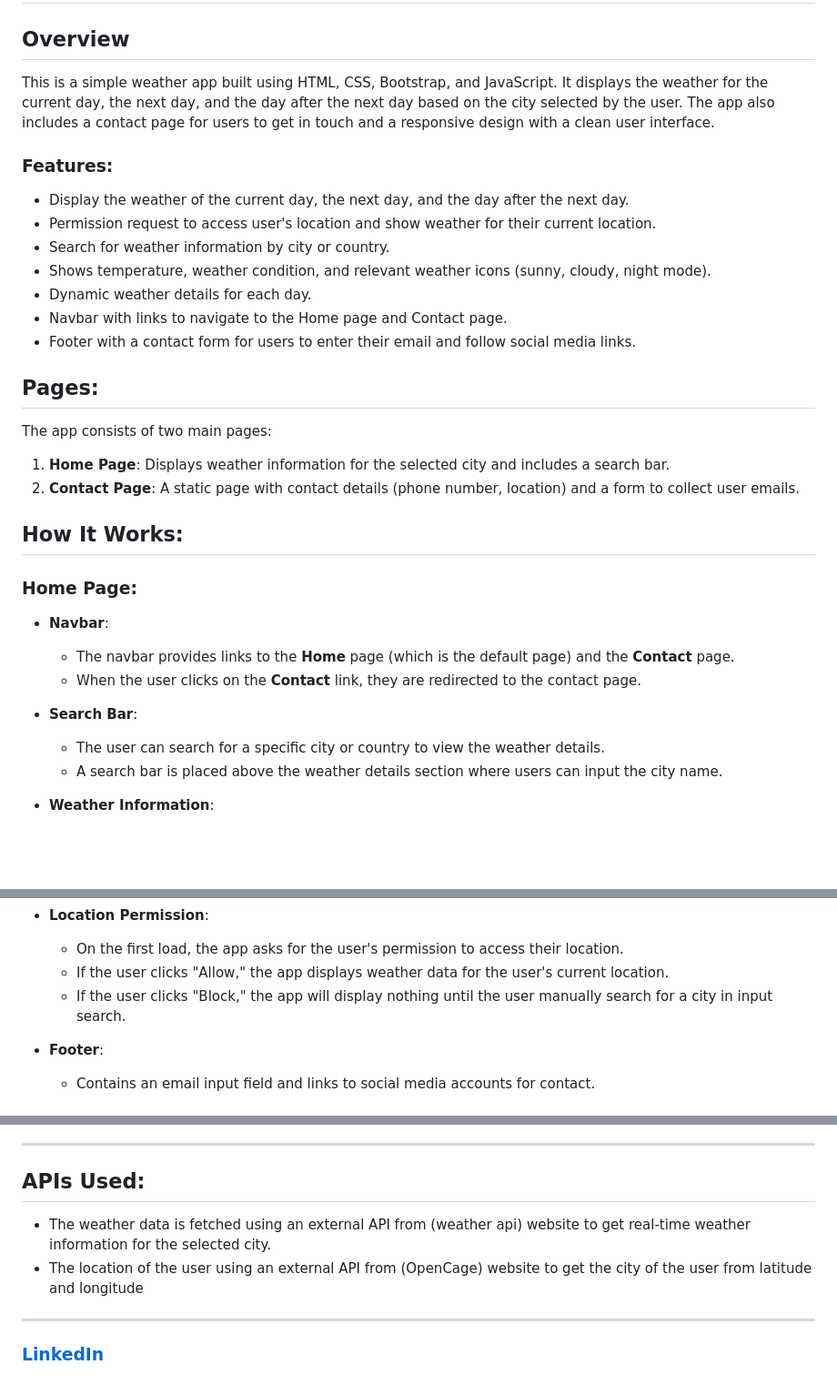
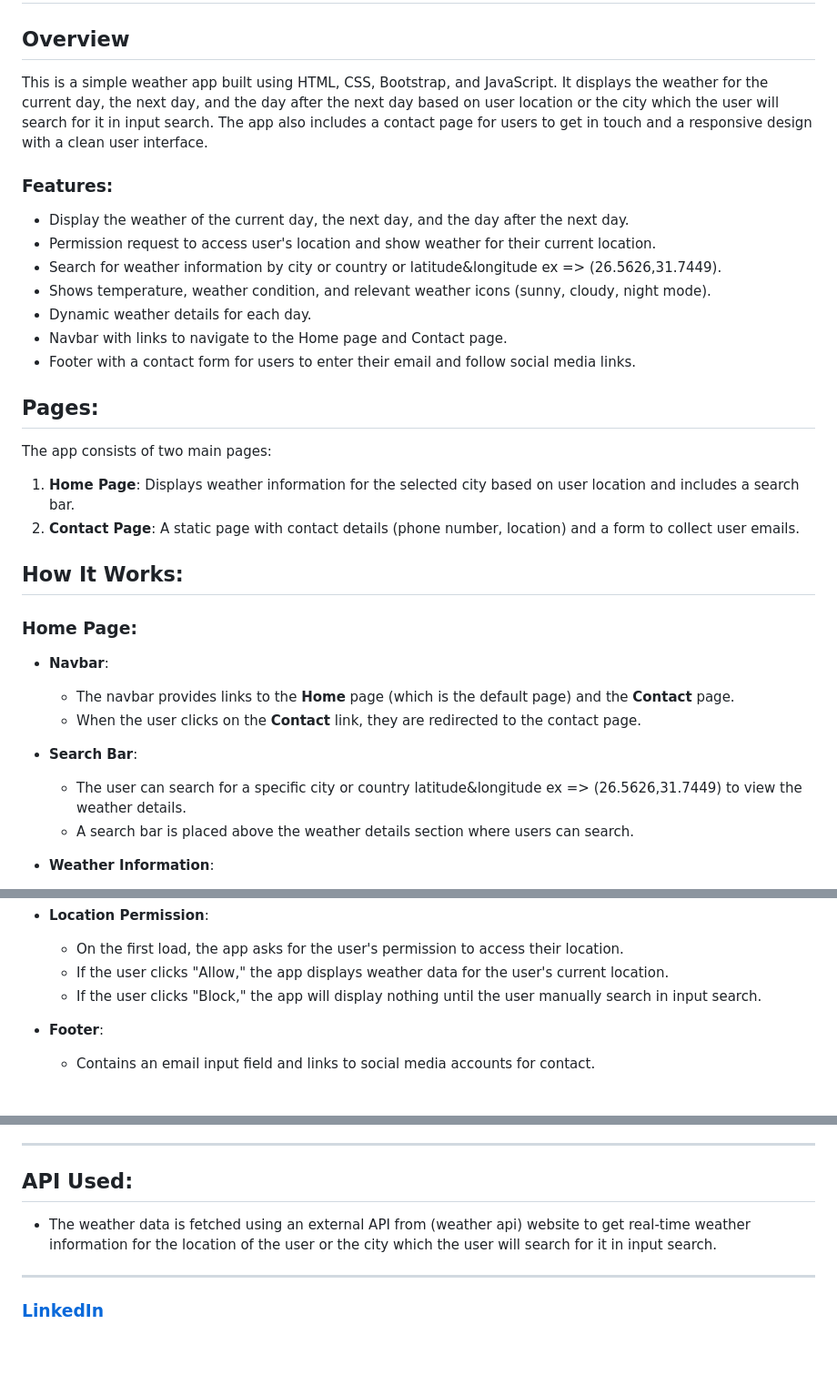
Before and after one commit to Mo-Ashraf-Elsayed/Weather-app, a Markdown page: README.md, 3 parts joined by grey strips. Shown at 91% size. Rendered like a GitHub page; blank space fills up the shorter version.

```diff
--- a/README.md
+++ b/README.md
@@ -1,12 +1,12 @@
 # Weather App
 
 ## Overview
-This is a simple weather app built using HTML, CSS, Bootstrap, and JavaScript. It displays the weather for the current day, the next day, and the day after the next day based on the city selected by the user. The app also includes a contact page for users to get in touch and a responsive design with a clean user interface.
+This is a simple weather app built using HTML, CSS, Bootstrap, and JavaScript. It displays the weather for the current day, the next day, and the day after the next day based on user location or the city which the user will search for it in input search. The app also includes a contact page for users to get in touch and a responsive design with a clean user interface.
 
 ### Features:
 - Display the weather of the current day, the next day, and the day after the next day.
 - Permission request to access user's location and show weather for their current location.
-- Search for weather information by city or country.
+- Search for weather information by city or country or latitude&longitude ex => (26.5626,31.7449).
 - Shows temperature, weather condition, and relevant weather icons (sunny, cloudy, night mode).
 - Dynamic weather details for each day.
 - Navbar with links to navigate to the Home page and Contact page.
@@ -15,7 +15,7 @@ This is a simple weather app built using HTML, CSS, Bootstrap, and JavaScript. I
 
 ## Pages:
 The app consists of two main pages:
-1. **Home Page**: Displays weather information for the selected city and includes a search bar.
+1. **Home Page**: Displays weather information for the selected city based on user location and includes a search bar.
 2. **Contact Page**: A static page with contact details (phone number, location) and a form to collect user emails.
 
 ## How It Works:
@@ -26,8 +26,8 @@ The app consists of two main pages:
   - When the user clicks on the **Contact** link, they are redirected to the contact page.
 
 - **Search Bar**:
-  - The user can search for a specific city or country to view the weather details.
-  - A search bar is placed above the weather details section where users can input the city name.
+  - The user can search for a specific city or country latitude&longitude ex => (26.5626,31.7449) to view the weather details.
+  - A search bar is placed above the weather details section where users can search.
 
 - **Weather Information**:
   - The weather for three days is displayed in three separate sections:
@@ -39,7 +39,7 @@ The app consists of two main pages:
 - **Location Permission**:
   - On the first load, the app asks for the user's permission to access their location.
   - If the user clicks "Allow," the app displays weather data for the user's current location.
-  - If the user clicks "Block," the app will display nothing until the user manually search for a city in input search.
+  - If the user clicks "Block," the app will display nothing until the user manually search in input search.
 
 - **Footer**:
   - Contains an email input field and links to social media accounts for contact.
@@ -59,9 +59,8 @@ The app consists of two main pages:
 
 ---
 
-## APIs Used:
-- The weather data is fetched using an external API from (weather api) website to get real-time weather information for the selected city.
-- The location of the user using an external API from (OpenCage) website to get the city of the user from latitude and longitude
+## API Used:
+- The weather data is fetched using an external API from (weather api) website to get real-time weather information for the location of the user or the city which the user will search for it in input search.
 
 ---
 
```
